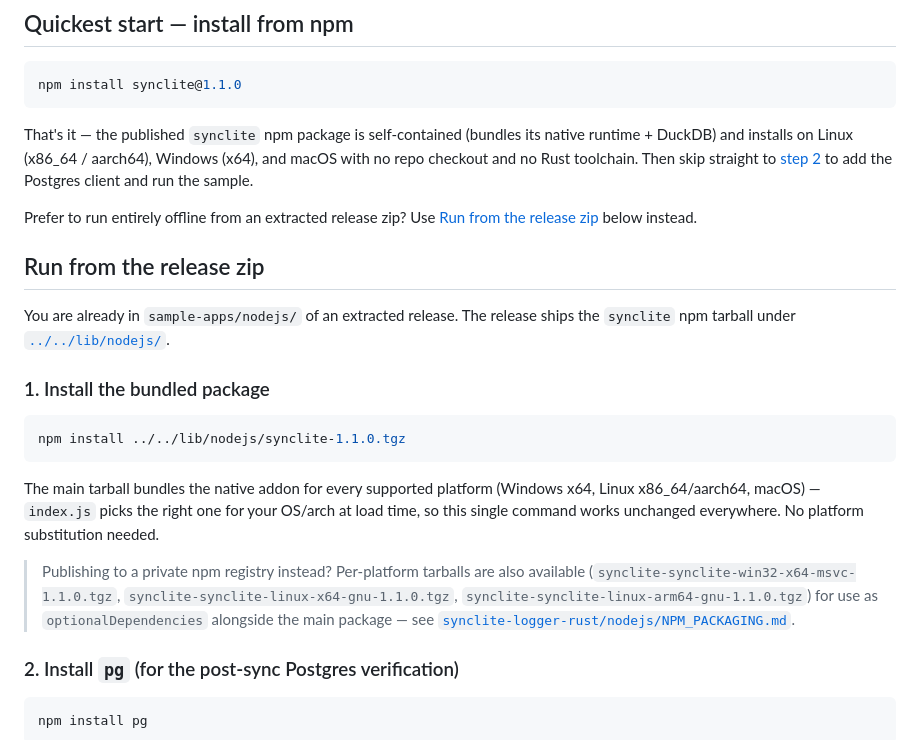
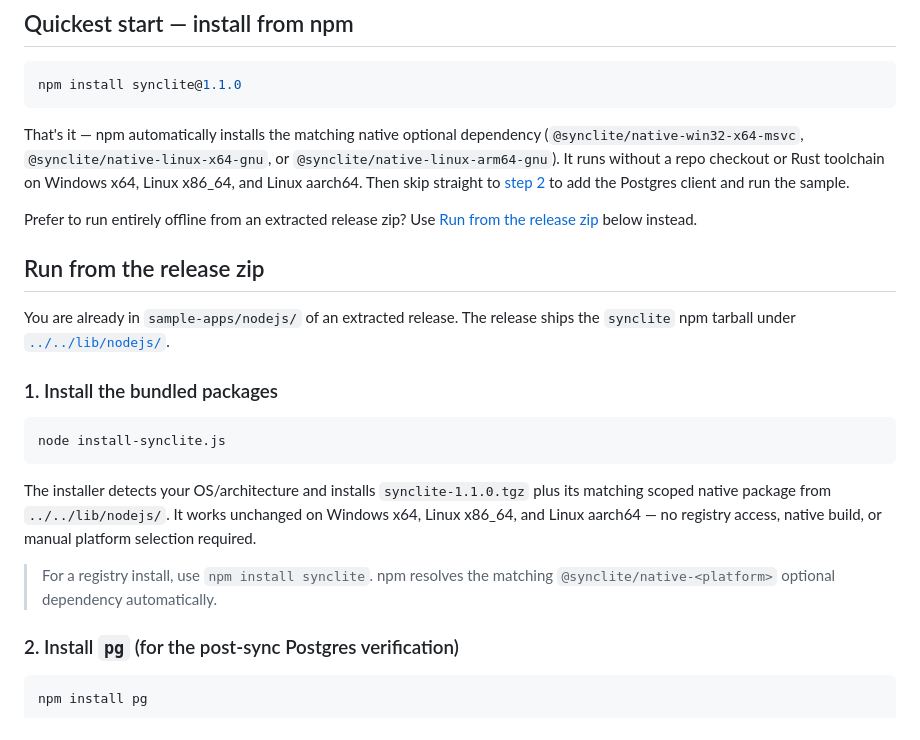
Before and after one commit to syncliteio/SyncLite, a Markdown page: synclite-code-samples/nodejs/README.md, the part around the change. GitHub-like rendering.

Commit message:
Enhance installation instructions in README.md
Updated README to clarify installation steps and native package handling.

Signed-off-by: SyncLite <150319927+syncliteio@users.noreply.github.com>

````diff
--- a/synclite-code-samples/nodejs/README.md
+++ b/synclite-code-samples/nodejs/README.md
@@ -10,7 +10,12 @@ Top-of-file comments show where to flip **sync mode** (`REPLICATION` ↔ `CONSOL
 npm install synclite@1.1.0
 ```
 
-That's it — the published `synclite` npm package is self-contained (bundles its native runtime + DuckDB) and installs on Linux (x86_64 / aarch64), Windows (x64), and macOS with no repo checkout and no Rust toolchain. Then skip straight to [step 2](#2-install-pg-for-the-post-sync-postgres-verification) to add the Postgres client and run the sample.
+That's it — npm automatically installs the matching native optional dependency
+(`@synclite/native-win32-x64-msvc`, `@synclite/native-linux-x64-gnu`, or
+`@synclite/native-linux-arm64-gnu`). It runs without a repo checkout or Rust
+toolchain on Windows x64, Linux x86_64, and Linux aarch64. Then skip straight
+to [step 2](#2-install-pg-for-the-post-sync-postgres-verification) to add the
+Postgres client and run the sample.
 
 Prefer to run entirely offline from an extracted release zip? Use [Run from the release zip](#run-from-the-release-zip) below instead.
 
@@ -18,20 +23,19 @@ Prefer to run entirely offline from an extracted release zip? Use [Run from the
 
 You are already in `sample-apps/nodejs/` of an extracted release. The release ships the `synclite` npm tarball under [`../../lib/nodejs/`](../../lib/nodejs/).
 
-### 1. Install the bundled package
+### 1. Install the bundled packages
 
 ```bash
-npm install ../../lib/nodejs/synclite-1.1.0.tgz
+node install-synclite.js
 ```
 
-The main tarball bundles the native addon for every supported platform (Windows x64, Linux x86_64/aarch64, macOS) — `index.js` picks the right one for your OS/arch at load time, so this single command works unchanged everywhere. No platform substitution needed.
+The installer detects your OS/architecture and installs `synclite-1.1.0.tgz`
+plus its matching scoped native package from `../../lib/nodejs/`. It works
+unchanged on Windows x64, Linux x86_64, and Linux aarch64 — no registry access,
+native build, or manual platform selection required.
 
-> Publishing to a private npm registry instead? Per-platform tarballs are also
-> available (`synclite-synclite-win32-x64-msvc-1.1.0.tgz`,
-> `synclite-synclite-linux-x64-gnu-1.1.0.tgz`,
-> `synclite-synclite-linux-arm64-gnu-1.1.0.tgz`) for use as `optionalDependencies`
-> alongside the main package — see
-> [`synclite-logger-rust/nodejs/NPM_PACKAGING.md`](../../../synclite-logger-rust/nodejs/NPM_PACKAGING.md).
+> For a registry install, use `npm install synclite`. npm resolves the matching
+> `@synclite/native-<platform>` optional dependency automatically.
 
 ### 2. Install `pg` (for the post-sync Postgres verification)
 
````
